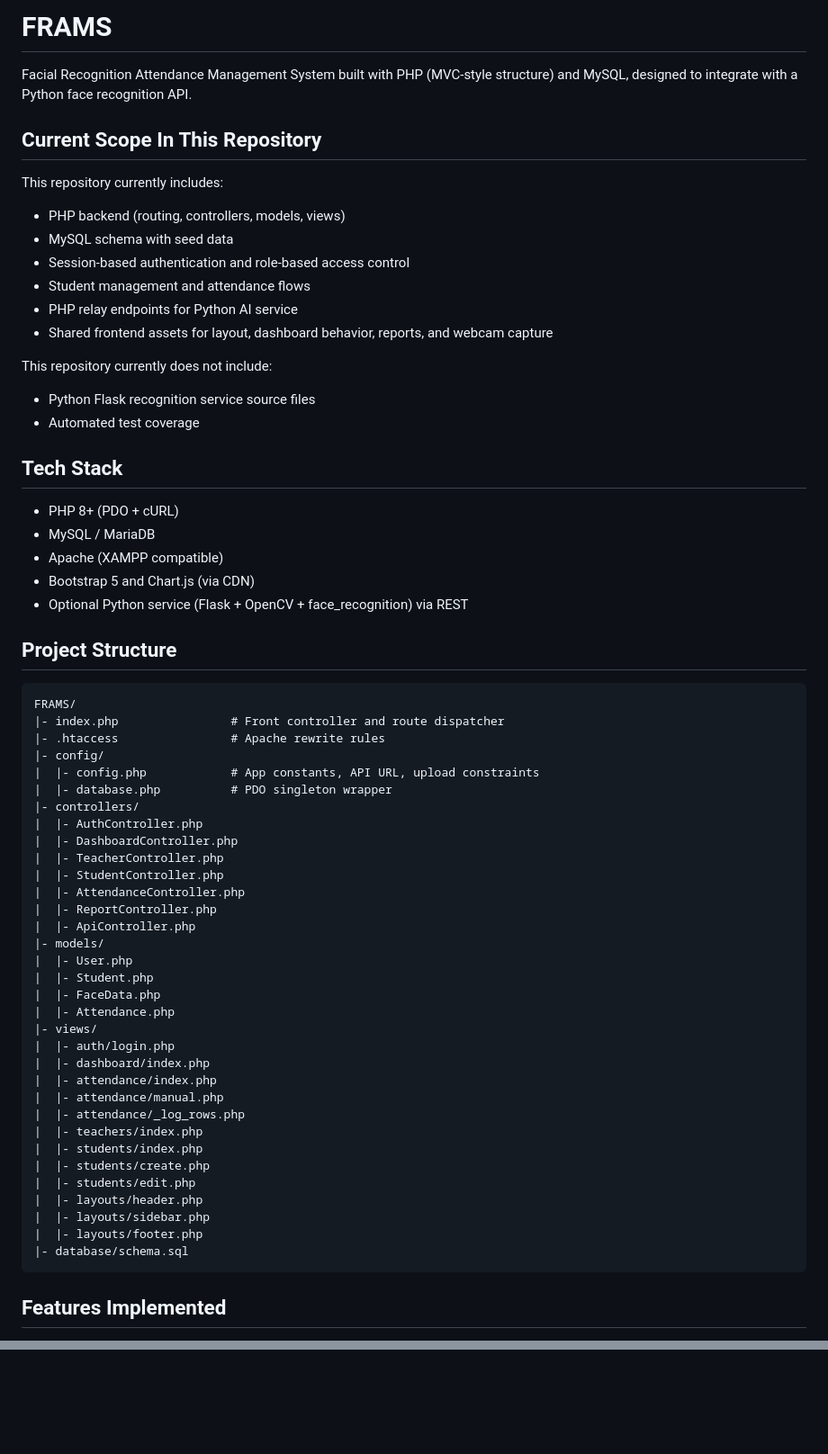
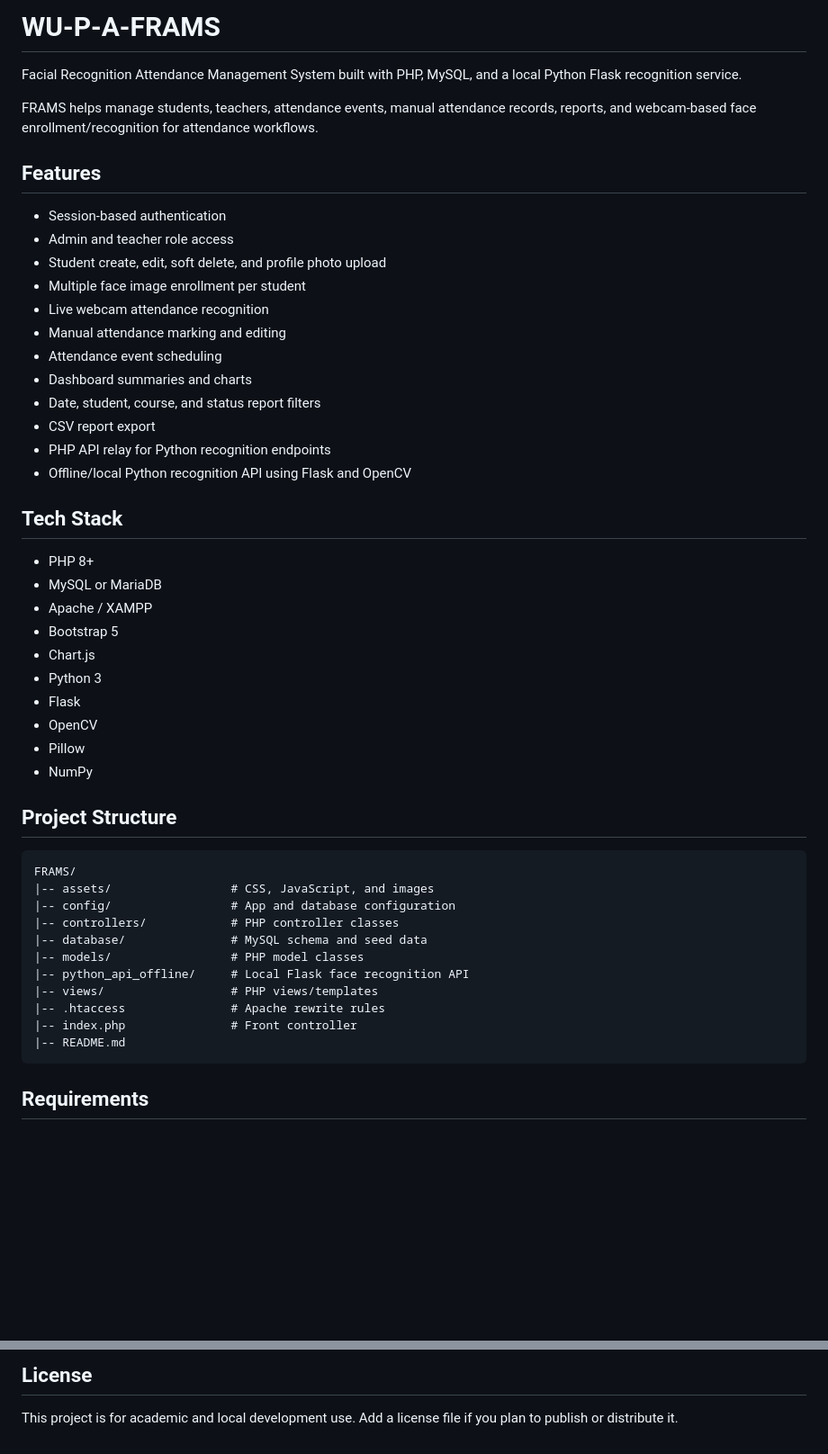
Before and after one commit to ItsLanceS/WU-P-A-FRAMS, a Markdown page: README.md, 2 parts joined by grey strips. Shown at 90% size. Rendered like a GitHub page; blank space fills up the shorter version.

````diff
--- a/README.md
+++ b/README.md
@@ -1,68 +1,52 @@
-# FRAMS
+# WU-P-A-FRAMS
 
-Facial Recognition Attendance Management System built with PHP (MVC-style structure) and MySQL, designed to integrate with a Python face recognition API.
+Facial Recognition Attendance Management System built with PHP, MySQL, and a local Python Flask recognition service.
 
-## Current Scope In This Repository
+FRAMS helps manage students, teachers, attendance events, manual attendance records, reports, and webcam-based face enrollment/recognition for attendance workflows.
 
-This repository currently includes:
+## Features
 
-- PHP backend (routing, controllers, models, views)
-- MySQL schema with seed data
-- Session-based authentication and role-based access control
-- Student management and attendance flows
-- PHP relay endpoints for Python AI service
-- Shared frontend assets for layout, dashboard behavior, reports, and webcam capture
-
-This repository currently does not include:
-
-- Python Flask recognition service source files
-- Automated test coverage
+- Session-based authentication
+- Admin and teacher role access
+- Student create, edit, soft delete, and profile photo upload
+- Multiple face image enrollment per student
+- Live webcam attendance recognition
+- Manual attendance marking and editing
+- Attendance event scheduling
+- Dashboard summaries and charts
+- Date, student, course, and status report filters
+- CSV report export
+- PHP API relay for Python recognition endpoints
+- Offline/local Python recognition API using Flask and OpenCV
 
 ## Tech Stack
 
-- PHP 8+ (PDO + cURL)
-- MySQL / MariaDB
-- Apache (XAMPP compatible)
-- Bootstrap 5 and Chart.js (via CDN)
-- Optional Python service (Flask + OpenCV + face_recognition) via REST
+- PHP 8+
+- MySQL or MariaDB
+- Apache / XAMPP
+- Bootstrap 5
+- Chart.js
+- Python 3
+- Flask
+- OpenCV
+- Pillow
+- NumPy
 
 ## Project Structure
 
-```
+```text
 FRAMS/
-|- index.php                # Front controller and route dispatcher
-|- .htaccess                # Apache rewrite rules
-|- config/
-|  |- config.php            # App constants, API URL, upload constraints
-|  |- database.php          # PDO singleton wrapper
-|- controllers/
-|  |- AuthController.php
-|  |- DashboardController.php
-|  |- TeacherController.php
-|  |- StudentController.php
-|  |- AttendanceController.php
-|  |- ReportController.php
-|  |- ApiController.php
-|- models/
-|  |- User.php
-|  |- Student.php
-|  |- FaceData.php
-|  |- Attendance.php
-|- views/
-|  |- auth/login.php
-|  |- dashboard/index.php
-|  |- attendance/index.php
-|  |- attendance/manual.php
-|  |- attendance/_log_rows.php
-|  |- teachers/index.php
-|  |- students/index.php
-|  |- students/create.php
-|  |- students/edit.php
-|  |- layouts/header.php
-|  |- layouts/sidebar.php
-|  |- layouts/footer.php
-|- database/schema.sql
+|-- assets/                 # CSS, JavaScript, and images
+|-- config/                 # App and database configuration
+|-- controllers/            # PHP controller classes
+|-- database/               # MySQL schema and seed data
+|-- models/                 # PHP model classes
+|-- python_api_offline/     # Local Flask face recognition API
+|-- views/                  # PHP views/templates
+|-- .htaccess               # Apache rewrite rules
+|-- index.php               # Front controller
+|-- README.md
 ```
 
-## Features Implemented
+## Requirements
 
@@ -251,0 +183,3 @@ This mode is designed for local/offline use and development. It does not require
+## License
+
+This project is for academic and local development use. Add a license file if you plan to publish or distribute it.
````
Also changed, not shown: other parts of README.md (+82 -135 lines).
